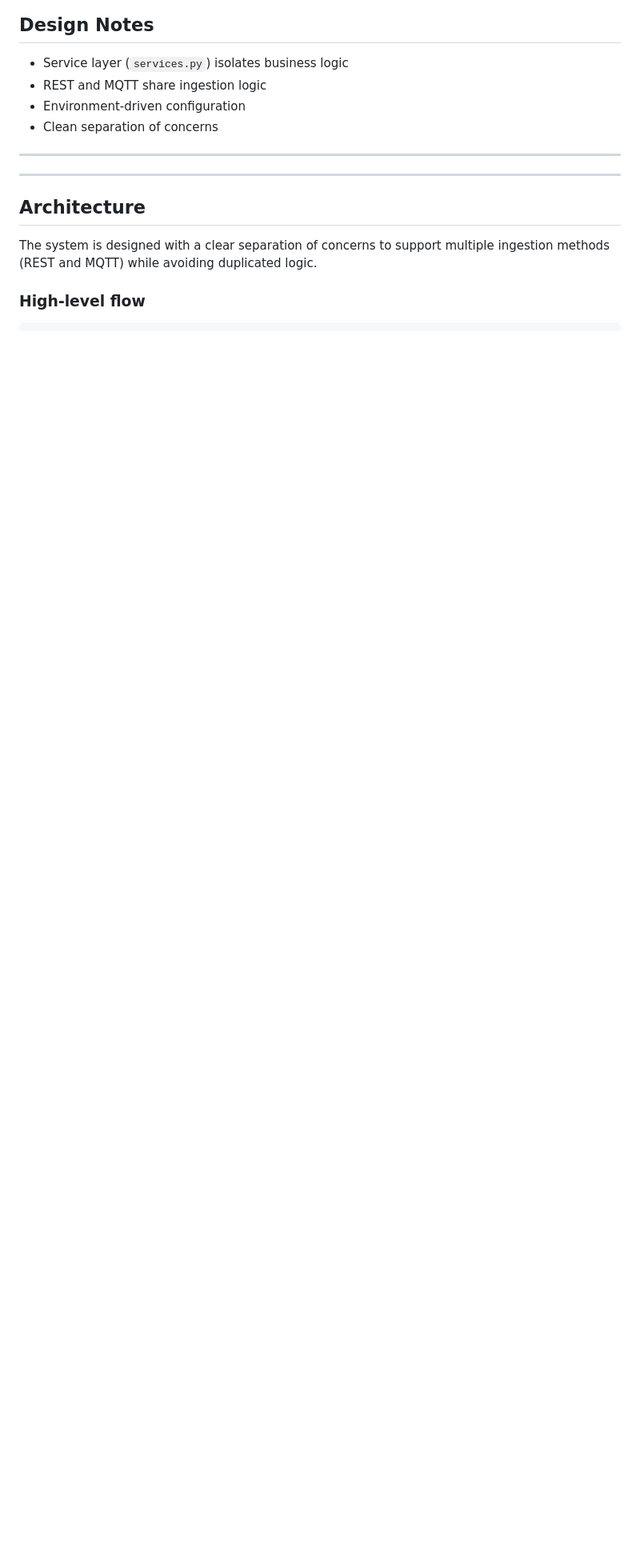
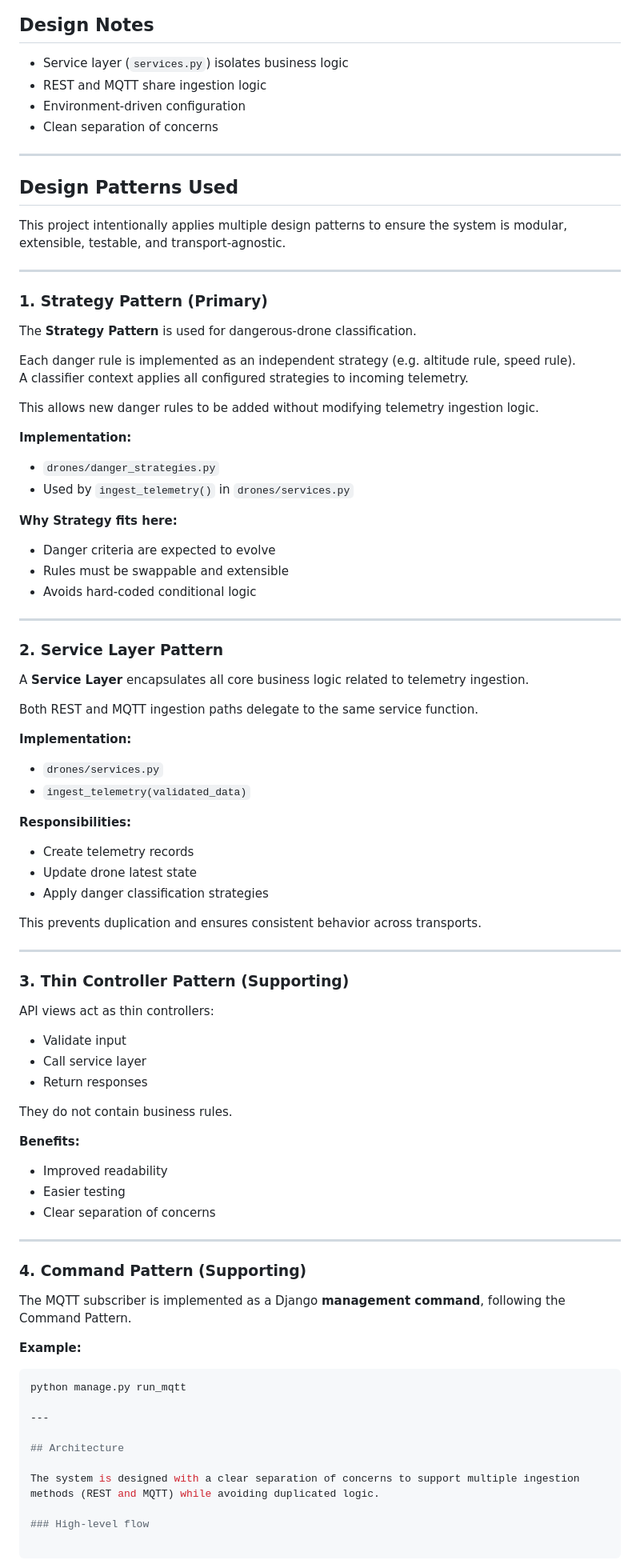
Before and after one commit to malakalshawish/SagerInterviewTask, a Markdown page: README.md, the part around the change. Shown at 80% size. Rendered like a GitHub page; blank space fills up the shorter version.

````diff
--- a/README.md
+++ b/README.md
@@ -171,6 +171,75 @@ python manage.py test
 
 ---
 
+## Design Patterns Used
+
+This project intentionally applies multiple design patterns to ensure the system is modular, extensible, testable, and transport-agnostic.
+
+---
+
+### 1. Strategy Pattern (Primary)
+
+The **Strategy Pattern** is used for dangerous-drone classification.
+
+Each danger rule is implemented as an independent strategy (e.g. altitude rule, speed rule).
+A classifier context applies all configured strategies to incoming telemetry.
+
+This allows new danger rules to be added without modifying telemetry ingestion logic.
+
+**Implementation:**
+- `drones/danger_strategies.py`
+- Used by `ingest_telemetry()` in `drones/services.py`
+
+**Why Strategy fits here:**
+- Danger criteria are expected to evolve
+- Rules must be swappable and extensible
+- Avoids hard-coded conditional logic
+
+---
+
+### 2. Service Layer Pattern
+
+A **Service Layer** encapsulates all core business logic related to telemetry ingestion.
+
+Both REST and MQTT ingestion paths delegate to the same service function.
+
+**Implementation:**
+- `drones/services.py`
+- `ingest_telemetry(validated_data)`
+
+**Responsibilities:**
+- Create telemetry records
+- Update drone latest state
+- Apply danger classification strategies
+
+This prevents duplication and ensures consistent behavior across transports.
+
+---
+
+### 3. Thin Controller Pattern (Supporting)
+
+API views act as thin controllers:
+
+- Validate input
+- Call service layer
+- Return responses
+
+They do not contain business rules.
+
+**Benefits:**
+- Improved readability
+- Easier testing
+- Clear separation of concerns
+
+---
+
+### 4. Command Pattern (Supporting)
+
+The MQTT subscriber is implemented as a Django **management command**, following the Command Pattern.
+
+**Example:**
+```bash
+python manage.py run_mqtt
 
 ---
 
````
